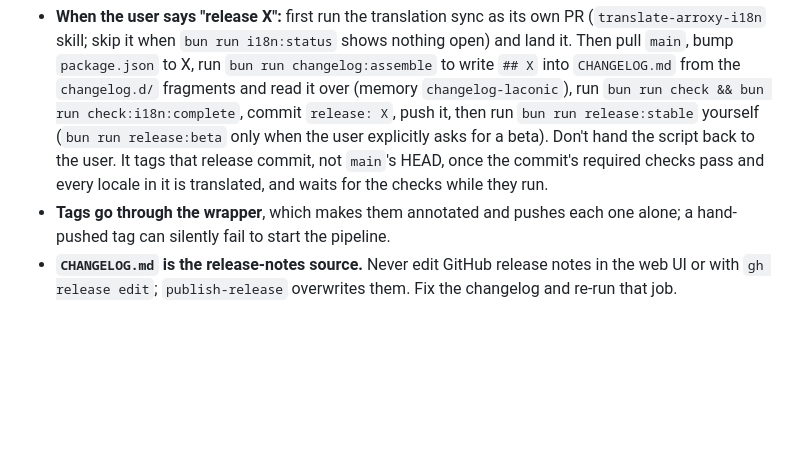
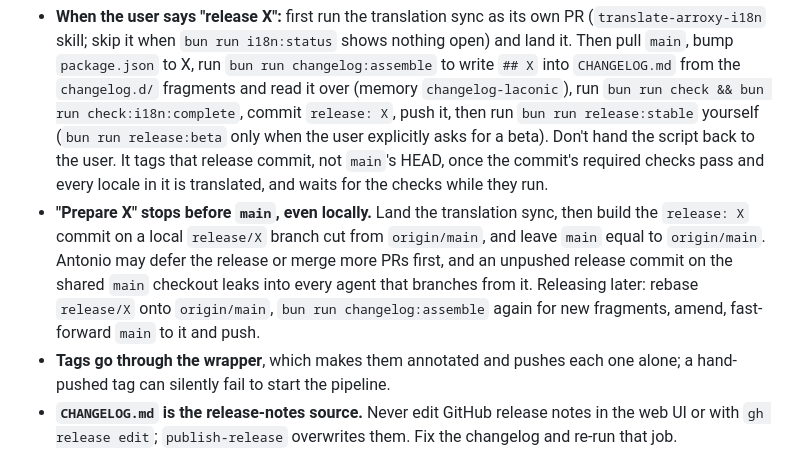
Before and after one commit to DragoonT/Arroxy, a Markdown page: AGENTS.md, the part around the change. Rendered like a GitHub page; blank space fills up the shorter version.

Commit message:
docs(agents): preparing a release builds the release commit on release/X, never on main

```diff
--- a/AGENTS.md
+++ b/AGENTS.md
@@ -185,6 +185,7 @@ The user starts every update (auto-download is off), and every install channel m
 Pushing an annotated `v*` tag publishes to GitHub Releases, Scoop, Homebrew Cask, Winget and Arroxy's own Flatpak repo in one go; a `-beta.N` suffix makes a pre-release that skips the package managers and never auto-updates installed copies. Releases are stable and cut straight from `main`, the only long-lived branch; a beta is never a step before a stable release.
 
 - **When the user says "release X":** first run the translation sync as its own PR (`translate-arroxy-i18n` skill; skip it when `bun run i18n:status` shows nothing open) and land it. Then pull `main`, bump `package.json` to X, run `bun run changelog:assemble` to write `## X` into `CHANGELOG.md` from the `changelog.d/` fragments and read it over (memory `changelog-laconic`), run `bun run check && bun run check:i18n:complete`, commit `release: X`, push it, then run `bun run release:stable` yourself (`bun run release:beta` only when the user explicitly asks for a beta). Don't hand the script back to the user. It tags that release commit, not `main`'s HEAD, once the commit's required checks pass and every locale in it is translated, and waits for the checks while they run.
+- **"Prepare X" stops before `main`, even locally.** Land the translation sync, then build the `release: X` commit on a local `release/X` branch cut from `origin/main`, and leave `main` equal to `origin/main`. Antonio may defer the release or merge more PRs first, and an unpushed release commit on the shared `main` checkout leaks into every agent that branches from it. Releasing later: rebase `release/X` onto `origin/main`, `bun run changelog:assemble` again for new fragments, amend, fast-forward `main` to it and push.
 - **Tags go through the wrapper**, which makes them annotated and pushes each one alone; a hand-pushed tag can silently fail to start the pipeline.
 - **`CHANGELOG.md` is the release-notes source.** Never edit GitHub release notes in the web UI or with `gh release edit`; `publish-release` overwrites them. Fix the changelog and re-run that job.
 - **PRs write changelog fragments, never `CHANGELOG.md`.** A user-facing PR adds one `changelog.d/<slug>.<kind>.md` ([`changelog.d/README.md`](changelog.d/README.md)), so open PRs never conflict over the changelog; only the `release: X` commit adds a section, and `bun run check` rejects any other. Editing a section already released stays allowed.
```
